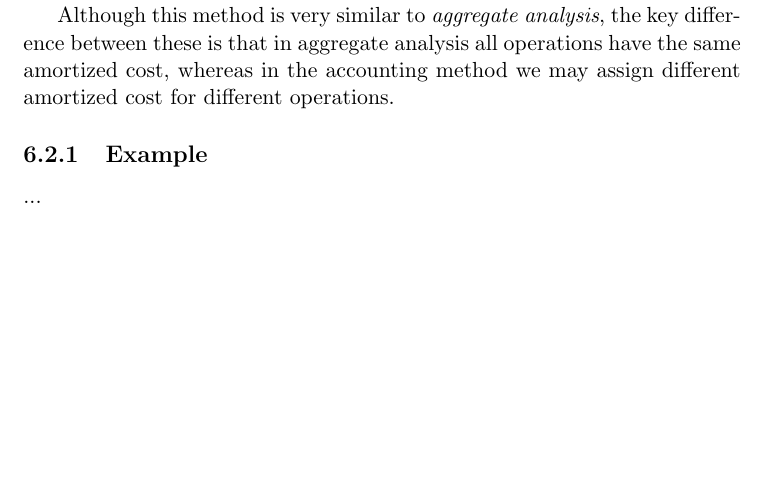
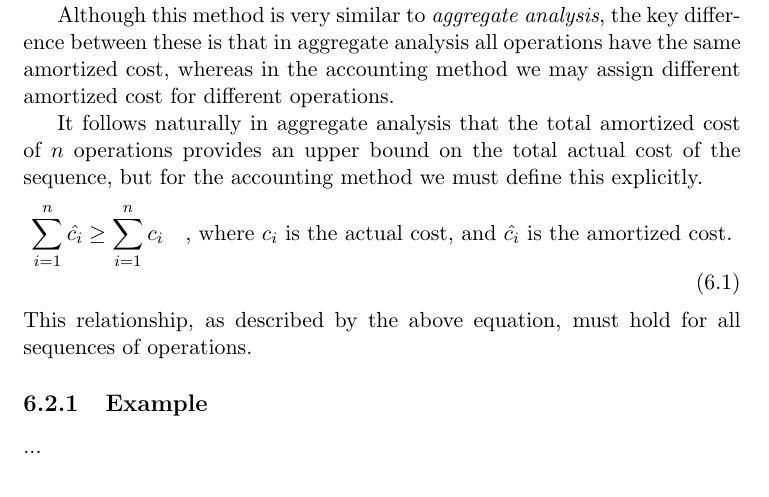
Before and after one commit to CasperBHansen/DIKU_AD_2013, a LaTeX book (disposition.tex, which reads amortizedcomplexity.tex): part of page 20 of 33 before the commit and part of page 20 of 35 after it, cut so that both start at the same text, the shorter picture padded with empty space. Compiled offline with pdfLaTeX.

Commit message:
Added the inequality relationship between the amortized and actual costs.

```diff
--- a/amortizedcomplexity.tex
+++ b/amortizedcomplexity.tex
@@ -42,6 +42,17 @@ difference between these is that in aggregate analysis all operations have
 the same amortized cost, whereas in the accounting method we may assign
 different amortized cost for different operations.
 
+It follows naturally in aggregate analysis that the total amortized cost of
+$n$ operations provides an upper bound on the total actual cost of the
+sequence, but for the accounting method we must define this explicitly.
+\begin{align}
+	\sum_{i=1}^{n}{\hat{c_i}} \geq \sum_{i=1}^{n}{c_i}
+	\quad \text{, where }c_i\text{ is the actual cost, and }
+	\hat{c_i}\text{ is the amortized cost.}
+\end{align}
+This relationship, as described by the above equation, must hold for all
+sequences of operations.
+
 \subsection{Example}
 ...
 
```
